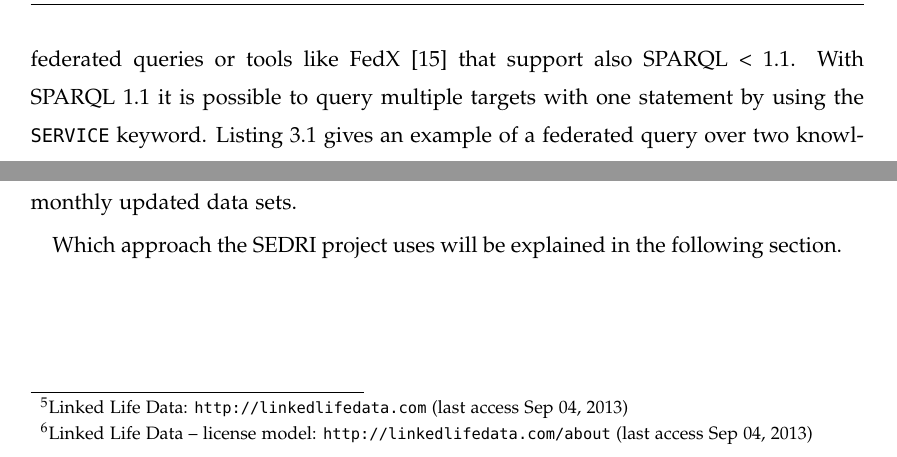
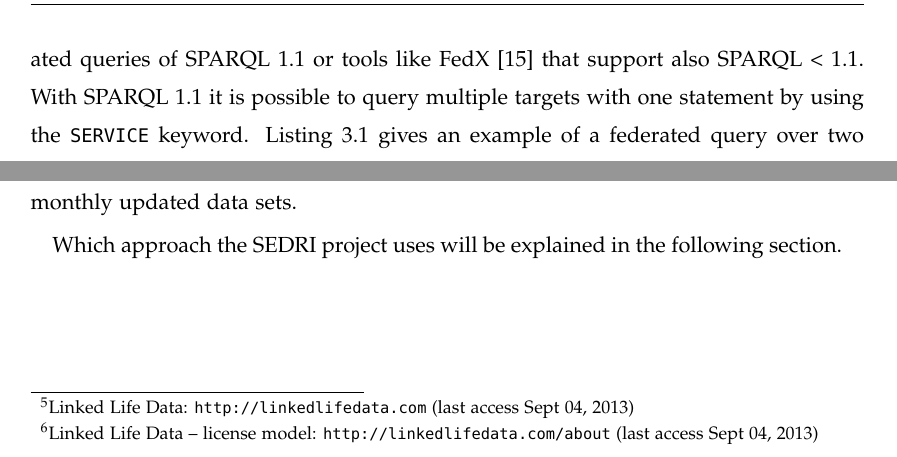
Before and after one commit to kenda/master_thesis, a LaTeX thesis (thesis.tex, which reads methods/methods.tex): two parts of page 18 of 50, joined at a grey line, cut so that both start at the same text. Compiled offline with pdfLaTeX; an older LaTeX class or package is replaced by its successor.

Commit message:
update 20130924

```diff
--- a/methods/methods.tex
+++ b/methods/methods.tex
@@ -22,7 +22,7 @@ Additionally it is not uncommon that knowledge bases are not available for a giv
 The local integration approach only queries a local target and therefore it is more performant in most of the cases.
 The downside of this approach is that the data has to be updated regularly or the integration component will provide outdated data very quickly.
 
-Example engines for the virtual integration of semantic knowledge bases are SPARQL~1.1 federated queries or tools like FedX \cite{schwarte2011fedx} that support also SPARQL < 1.1.
+Example engines for the virtual integration of semantic knowledge bases are federated queries of SPARQL~1.1 or tools like FedX \cite{schwarte2011fedx} that support also SPARQL < 1.1.
 With SPARQL 1.1 it is possible to query multiple targets with one statement by using the \texttt{SERVICE} keyword.
 Listing \ref{lst-fed} gives an example of a federated query over two knowledge bases.
 
@@ -43,9 +43,9 @@ WHERE
 These federated queries are an easy yet powerful way to perform queries over multiple knowledge bases without the use of external tools.
 The only problem is that the specific endpoints have to support SPARQL 1.1 which is currently not given in all cases.
 
-An example of a local integration is the Linked Life Data project.\footnote{Linked Life Data: \url{http://linkedlifedata.com} (last access Sep 04, 2013)}
+An example of a local integration is the Linked Life Data project.\footnote{Linked Life Data: \url{http://linkedlifedata.com} (last access Sept 04, 2013)}
 This project integrates multiple knowledge bases like Drugbank or Diseasome.
-A disadvantage of the project is the license model\footnote{Linked Life Data -- license model: \url{http://linkedlifedata.com/about} (last access Sep 04, 2013)} which states that free access is limited to only one query per 30 seconds and only annual updated data sets.
+A disadvantage of the project is the license model\footnote{Linked Life Data -- license model: \url{http://linkedlifedata.com/about} (last access Sept 04, 2013)} which states that free access is limited to only one query per 30 seconds and only annual updated data sets.
 Otherwise the commercial enterprise license is required which then would allow unlimited query execution and monthly updated data sets.
 
 Which approach the SEDRI project uses will be explained in the following section.
```
Also changed, not shown: thesis.pdf.
